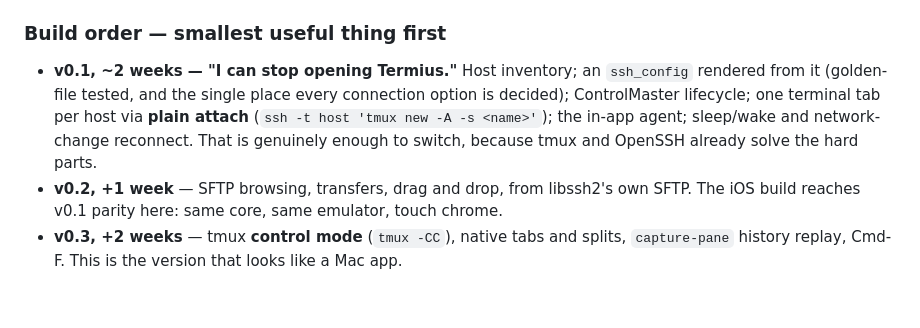
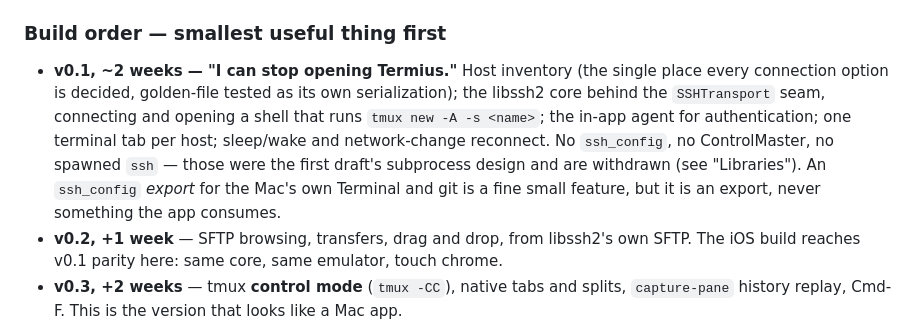
Before and after one commit to GalacticConquestRulez/lodistudios, a Markdown page: docs/plan.md, the part around the change. Rendered like a GitHub page; blank space fills up the shorter version.

```diff
--- a/docs/plan.md
+++ b/docs/plan.md
@@ -391,11 +391,15 @@ symlinks the socket to a stable path, and set `SSH_AUTH_SOCK` to that path in
 
 ### Build order — smallest useful thing first
 
-- **v0.1, ~2 weeks — "I can stop opening Termius."** Host inventory; an
-  `ssh_config` rendered from it (golden-file tested, and the single place every
-  connection option is decided); ControlMaster lifecycle; one terminal tab per
-  host via **plain attach** (`ssh -t host 'tmux new -A -s <name>'`); the in-app agent; sleep/wake and network-change reconnect. That is genuinely
-  enough to switch, because tmux and OpenSSH already solve the hard parts.
+- **v0.1, ~2 weeks — "I can stop opening Termius."** Host inventory (the single
+  place every connection option is decided, golden-file tested as its own
+  serialization); the libssh2 core behind the `SSHTransport` seam, connecting
+  and opening a shell that runs `tmux new -A -s <name>`; the in-app agent for
+  authentication; one terminal tab per host; sleep/wake and network-change
+  reconnect. No `ssh_config`, no ControlMaster, no spawned `ssh` — those were
+  the first draft's subprocess design and are withdrawn (see "Libraries"). An
+  `ssh_config` *export* for the Mac's own Terminal and git is a fine small
+  feature, but it is an export, never something the app consumes.
 - **v0.2, +1 week** — SFTP browsing, transfers, drag and drop, from libssh2's
   own SFTP. The iOS build reaches v0.1 parity here: same core, same emulator,
   touch chrome.
```
Also changed, not shown: docs/requests.md (+1 -0 lines), docs/reviews/2026-09-18-v0.1-shell.md (added, +51 -0 lines).
